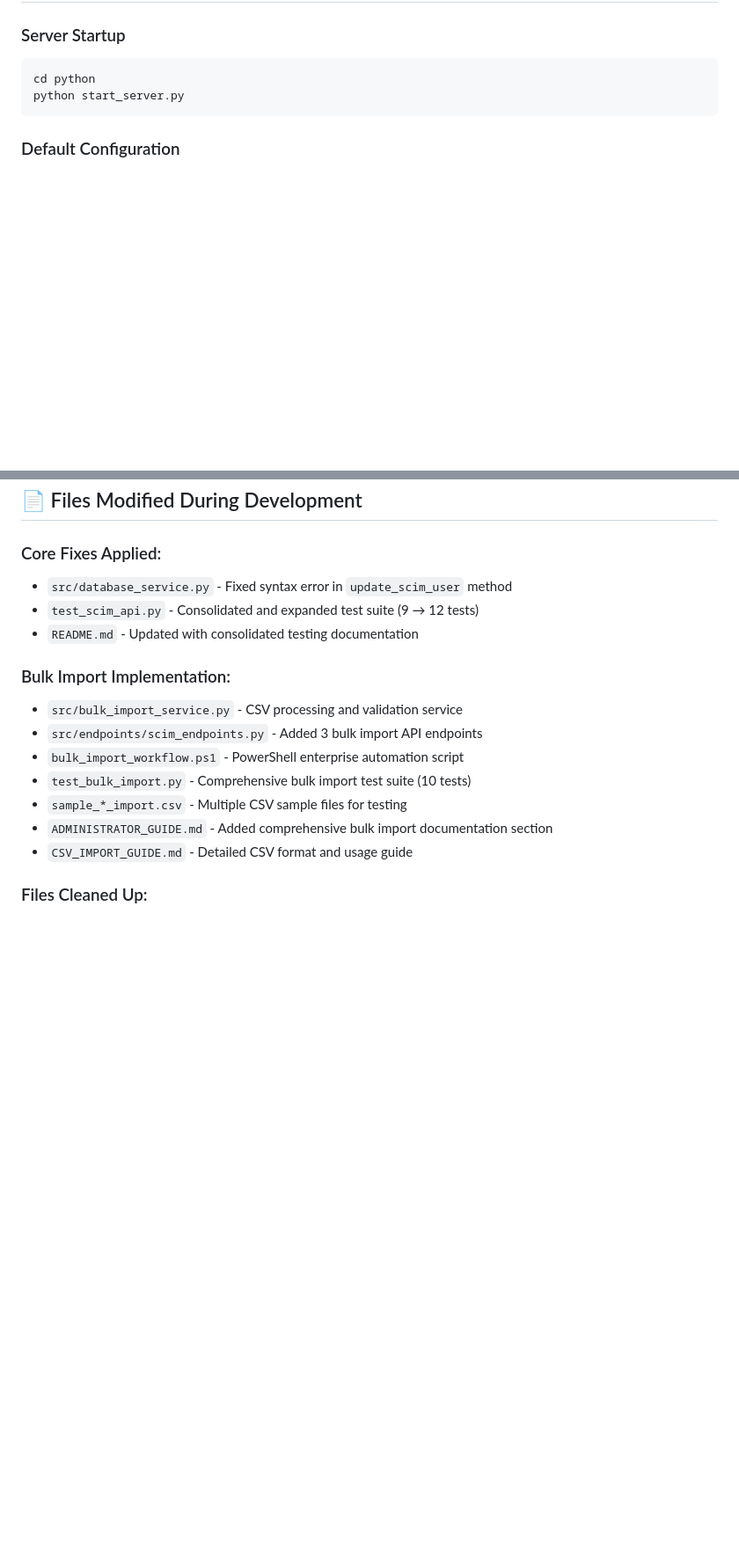
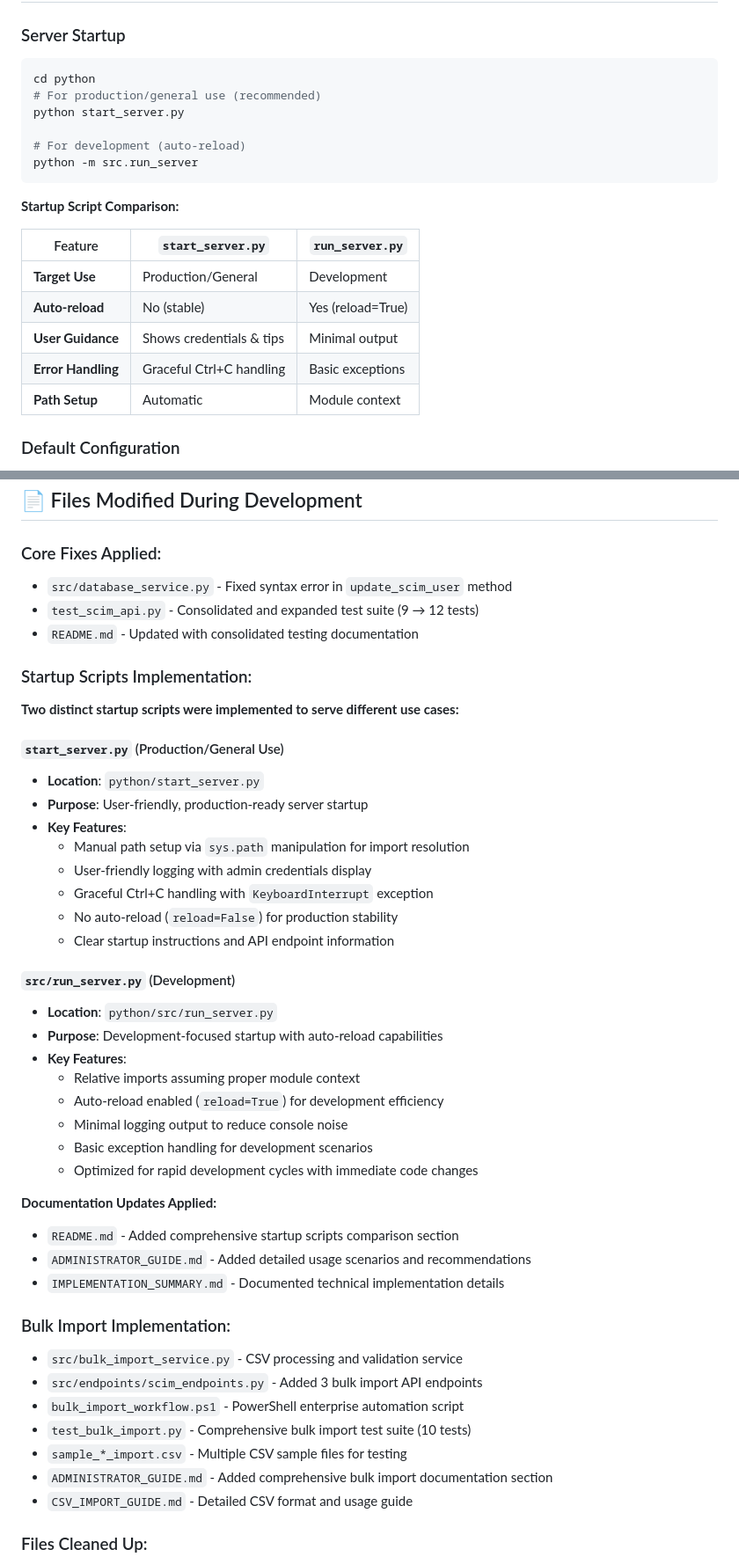
Before and after one commit to sabstarr/scim-user-provisioning-service, a Markdown page: IMPLEMENTATION_SUMMARY.md, 2 parts joined by grey strips. Shown at 88% size. GitHub-like rendering; blank space fills up the shorter version.

````diff
--- a/IMPLEMENTATION_SUMMARY.md
+++ b/IMPLEMENTATION_SUMMARY.md
@@ -205,8 +207,22 @@ Enterprise automation workflow (`bulk_import_workflow.ps1`) successfully tested:
 ### Server Startup
 ```powershell
 cd python
+# For production/general use (recommended)
 python start_server.py
+
+# For development (auto-reload)
+python -m src.run_server
 ```
+
+**Startup Script Comparison:**
+
+| Feature | `start_server.py` | `run_server.py` |
+|---------|------------------|-----------------|
+| **Target Use** | Production/General | Development |
+| **Auto-reload** | No (stable) | Yes (reload=True) |
+| **User Guidance** | Shows credentials & tips | Minimal output |
+| **Error Handling** | Graceful Ctrl+C handling | Basic exceptions |
+| **Path Setup** | Automatic | Module context |
 
 ### Default Configuration
 - **HTTP Port**: 8000
@@ -296,6 +312,34 @@ scim-endpoints-project/
 - `test_scim_api.py` - Consolidated and expanded test suite (9 → 12 tests)
 - `README.md` - Updated with consolidated testing documentation
 
+### Startup Scripts Implementation:
+**Two distinct startup scripts were implemented to serve different use cases:**
+
+#### `start_server.py` (Production/General Use)
+- **Location**: `python/start_server.py`
+- **Purpose**: User-friendly, production-ready server startup
+- **Key Features**:
+  - Manual path setup via `sys.path` manipulation for import resolution
+  - User-friendly logging with admin credentials display
+  - Graceful Ctrl+C handling with `KeyboardInterrupt` exception
+  - No auto-reload (`reload=False`) for production stability
+  - Clear startup instructions and API endpoint information
+
+#### `src/run_server.py` (Development)
+- **Location**: `python/src/run_server.py`
+- **Purpose**: Development-focused startup with auto-reload capabilities
+- **Key Features**:
+  - Relative imports assuming proper module context
+  - Auto-reload enabled (`reload=True`) for development efficiency
+  - Minimal logging output to reduce console noise
+  - Basic exception handling for development scenarios
+  - Optimized for rapid development cycles with immediate code changes
+
+**Documentation Updates Applied:**
+- `README.md` - Added comprehensive startup scripts comparison section
+- `ADMINISTRATOR_GUIDE.md` - Added detailed usage scenarios and recommendations
+- `IMPLEMENTATION_SUMMARY.md` - Documented technical implementation details
+
 ### Bulk Import Implementation:
 - `src/bulk_import_service.py` - CSV processing and validation service
 - `src/endpoints/scim_endpoints.py` - Added 3 bulk import API endpoints
````
Also changed, not shown: other parts of IMPLEMENTATION_SUMMARY.md (+5 -3 lines), ADMINISTRATOR_GUIDE.md (+49 -3 lines), README.md (+60 -1 lines).
